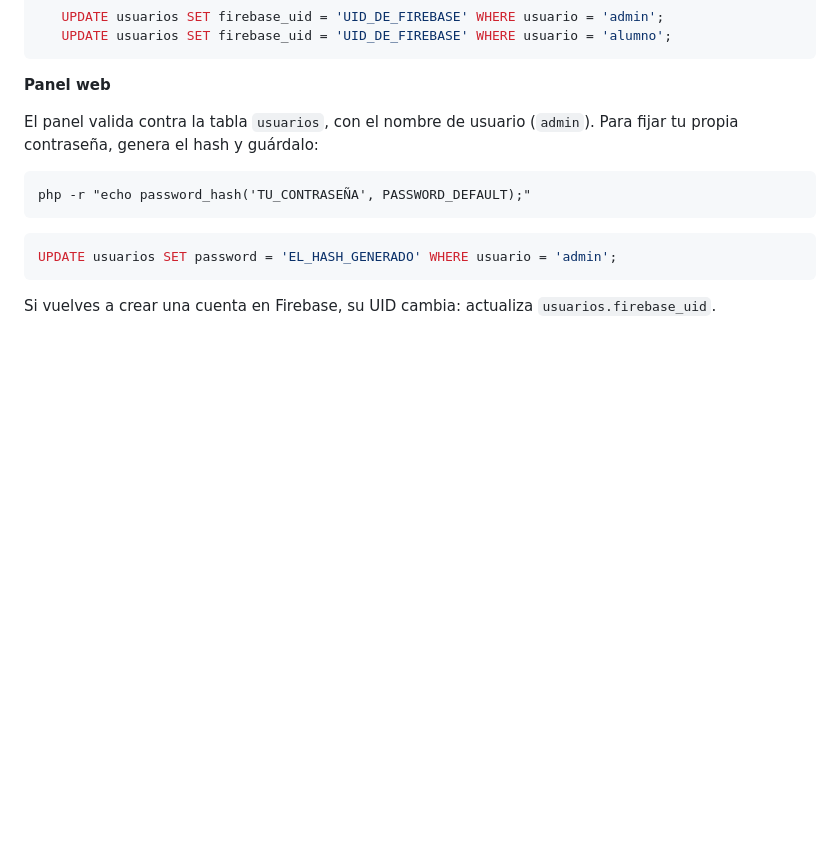
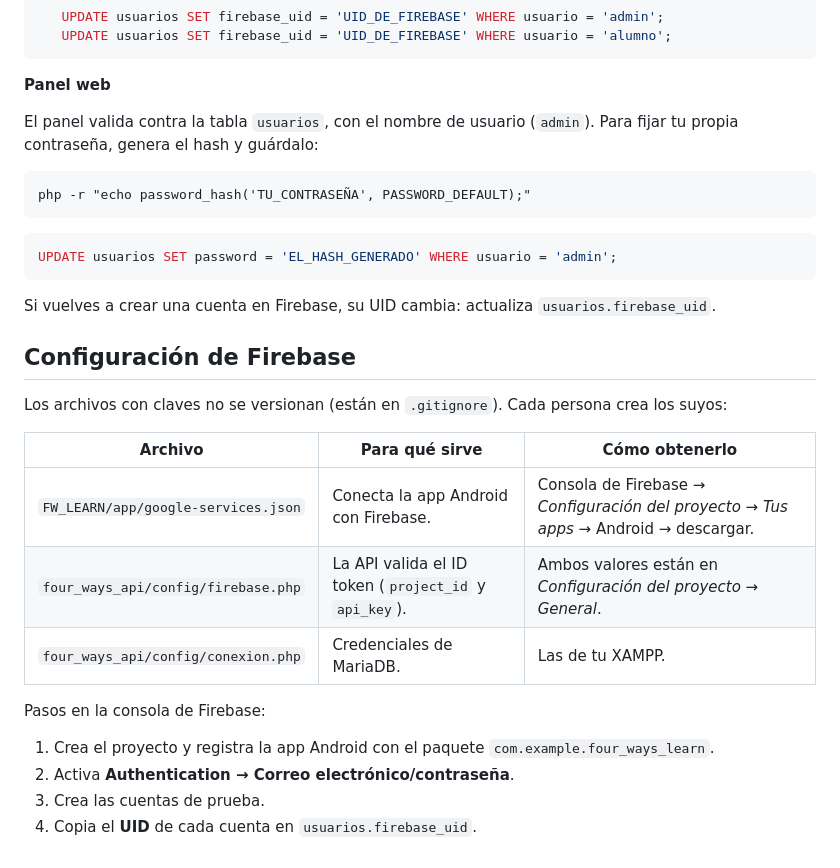
Before and after one commit to rodrigomiranda1/FW-LEARN, a Markdown page: README.md, the part around one of its changes. Drawn GitHub-style; blank space fills up the shorter version.

Commit message:
README
Configuración Firebase.

````diff
--- a/README.md
+++ b/README.md
@@ -170,3 +170,20 @@ UPDATE usuarios SET password = 'EL_HASH_GENERADO' WHERE usuario = 'admin';
 ```
 
 Si vuelves a crear una cuenta en Firebase, su UID cambia: actualiza `usuarios.firebase_uid`.
+
+## Configuración de Firebase
+
+Los archivos con claves no se versionan (están en `.gitignore`). Cada persona crea los suyos:
+
+| Archivo | Para qué sirve | Cómo obtenerlo |
+|---|---|---|
+| `FW_LEARN/app/google-services.json` | Conecta la app Android con Firebase. | Consola de Firebase → *Configuración del proyecto* → *Tus apps* → Android → descargar. |
+| `four_ways_api/config/firebase.php` | La API valida el ID token (`project_id` y `api_key`). | Ambos valores están en *Configuración del proyecto → General*. |
+| `four_ways_api/config/conexion.php` | Credenciales de MariaDB. | Las de tu XAMPP. |
+
+Pasos en la consola de Firebase:
+
+1. Crea el proyecto y registra la app Android con el paquete `com.example.four_ways_learn`.
+2. Activa **Authentication → Correo electrónico/contraseña**.
+3. Crea las cuentas de prueba.
+4. Copia el **UID** de cada cuenta en `usuarios.firebase_uid`.
````
Also changed, not shown: other parts of README.md (+1 -1 lines).
